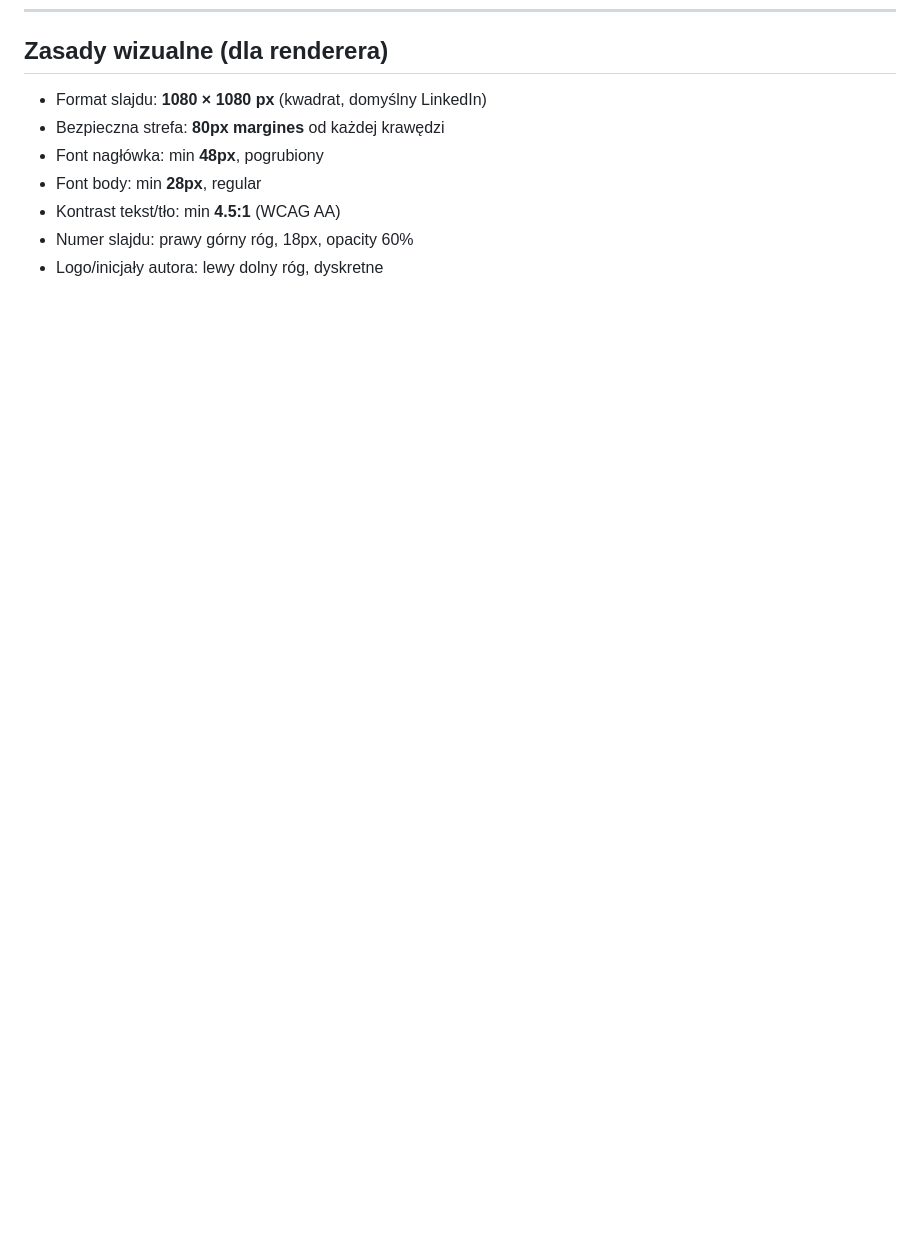
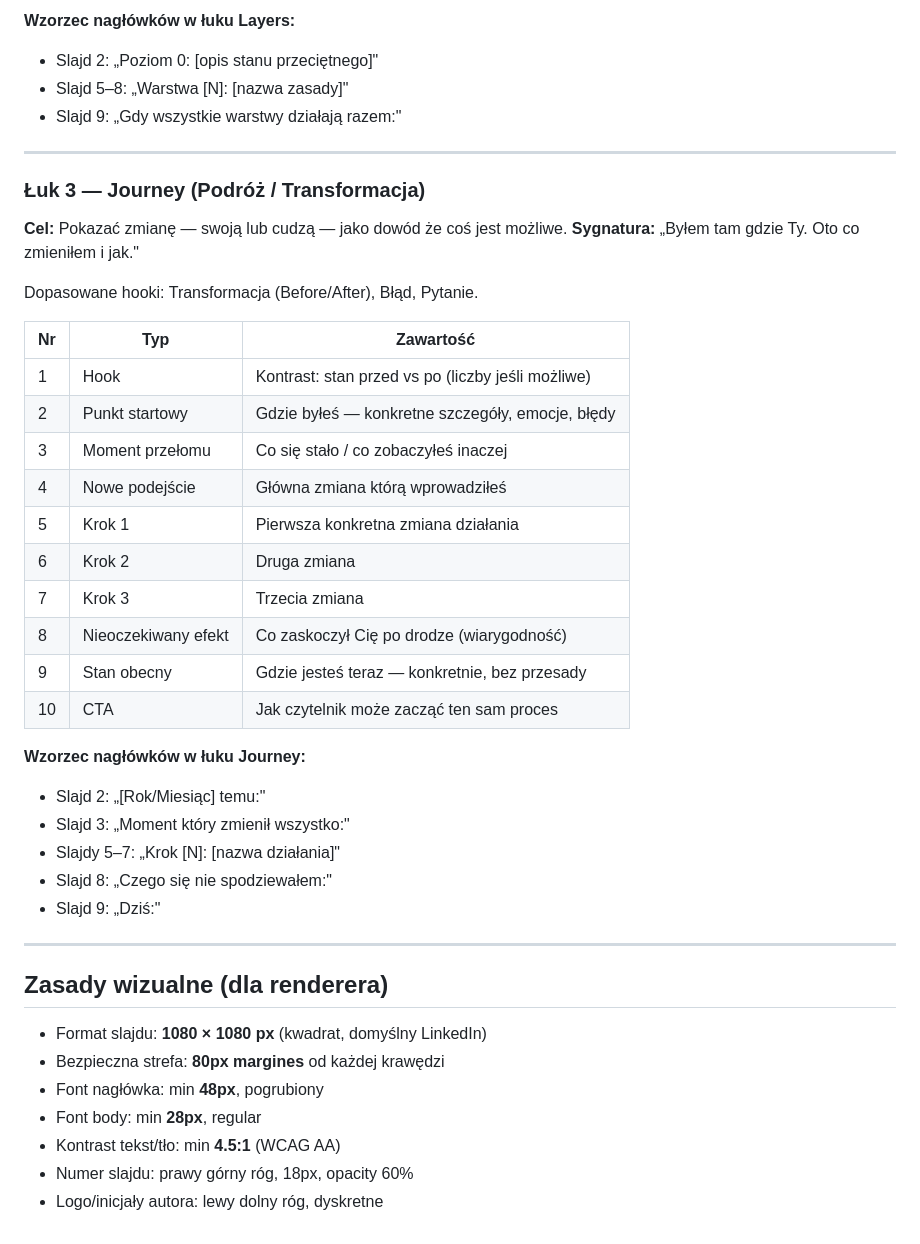
Before and after one commit to Jawol2/Mentor, a Markdown page: references/struktura.md, the part around one of its changes. Rendered like a GitHub page; blank space fills up the shorter version.

```diff
--- a/references/struktura.md
+++ b/references/struktura.md
@@ -163,3 +223,39 @@ visual_hint: zdjęcie profilowe lub avatar, tło marki
+**Wzorzec nagłówków w łuku Layers:**
+- Slajd 2: „Poziom 0: [opis stanu przeciętnego]"
+- Slajd 5–8: „Warstwa [N]: [nazwa zasady]"
+- Slajd 9: „Gdy wszystkie warstwy działają razem:"
+
+---
+
+### Łuk 3 — Journey (Podróż / Transformacja)
+
+**Cel:** Pokazać zmianę — swoją lub cudzą — jako dowód że coś jest możliwe.
+**Sygnatura:** „Byłem tam gdzie Ty. Oto co zmieniłem i jak."
+
+Dopasowane hooki: Transformacja (Before/After), Błąd, Pytanie.
+
+| Nr | Typ | Zawartość |
+|---|---|---|
+| 1 | Hook | Kontrast: stan przed vs po (liczby jeśli możliwe) |
+| 2 | Punkt startowy | Gdzie byłeś — konkretne szczegóły, emocje, błędy |
+| 3 | Moment przełomu | Co się stało / co zobaczyłeś inaczej |
+| 4 | Nowe podejście | Główna zmiana którą wprowadziłeś |
+| 5 | Krok 1 | Pierwsza konkretna zmiana działania |
+| 6 | Krok 2 | Druga zmiana |
+| 7 | Krok 3 | Trzecia zmiana |
+| 8 | Nieoczekiwany efekt | Co zaskoczył Cię po drodze (wiarygodność) |
+| 9 | Stan obecny | Gdzie jesteś teraz — konkretnie, bez przesady |
+| 10 | CTA | Jak czytelnik może zacząć ten sam proces |
+
+**Wzorzec nagłówków w łuku Journey:**
+- Slajd 2: „[Rok/Miesiąc] temu:"
+- Slajd 3: „Moment który zmienił wszystko:"
+- Slajdy 5–7: „Krok [N]: [nazwa działania]"
+- Slajd 8: „Czego się nie spodziewałem:"
+- Slajd 9: „Dziś:"
+
+---
+
 ## Zasady wizualne (dla renderera)
 
 - Format slajdu: **1080 × 1080 px** (kwadrat, domyślny LinkedIn)
```
Also changed, not shown: other parts of references/struktura.md (+60 -0 lines), .claude/commands/linkedin-carousel.md (+37 -1 lines).
